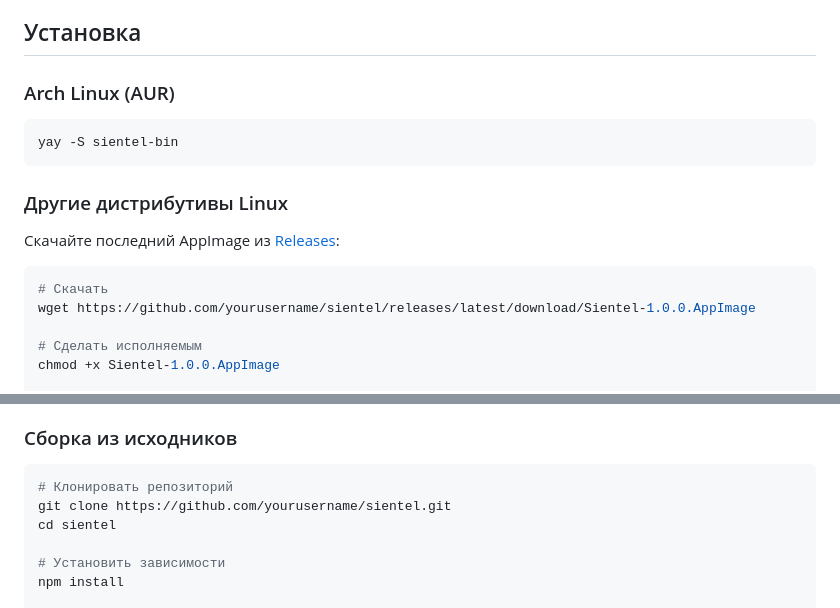
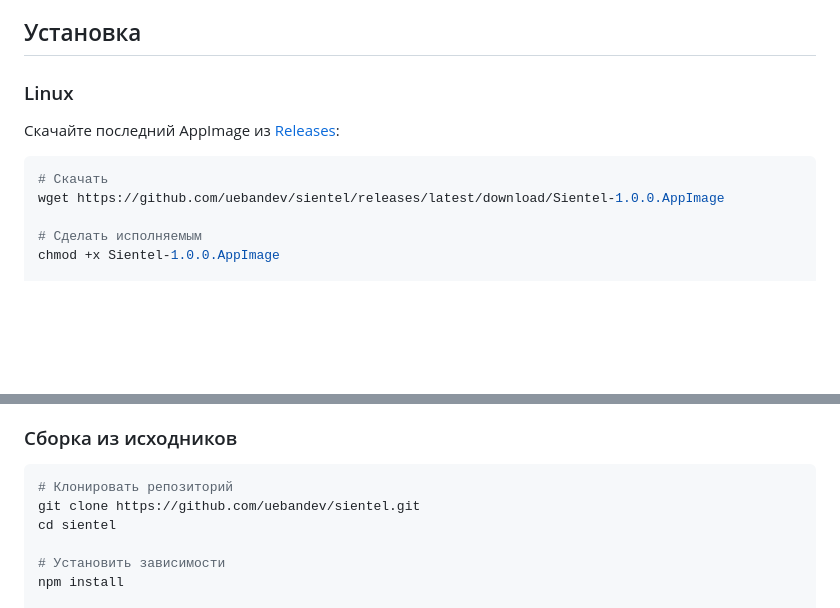
Before and after one commit to uebandev/sientel, a Markdown page: README.md, 2 parts joined by grey strips. Rendered like a GitHub page; blank space fills up the shorter version.

Commit message:
Update README: fix GitHub username and remove AUR section (temporary)

````diff
--- a/README.md
+++ b/README.md
@@ -30,19 +30,13 @@
 
 ## Установка
 
-### Arch Linux (AUR)
+### Linux
 
-```bash
-yay -S sientel-bin
-```
-
-### Другие дистрибутивы Linux
-
-Скачайте последний AppImage из [Releases](https://github.com/yourusername/sientel/releases):
+Скачайте последний AppImage из [Releases](https://github.com/uebandev/sientel/releases):
 
 ```bash
 # Скачать
-wget https://github.com/yourusername/sientel/releases/latest/download/Sientel-1.0.0.AppImage
+wget https://github.com/uebandev/sientel/releases/latest/download/Sientel-1.0.0.AppImage
 
 # Сделать исполняемым
 chmod +x Sientel-1.0.0.AppImage
@@ -143,7 +137,7 @@ sudo pacman -S nodejs npm
 
 ```bash
 # Клонировать репозиторий
-git clone https://github.com/yourusername/sientel.git
+git clone https://github.com/uebandev/sientel.git
 cd sientel
 
 # Установить зависимости
````
Also changed, not shown: other parts of README.md (+3 -3 lines), README.en.md (+6 -12 lines).
